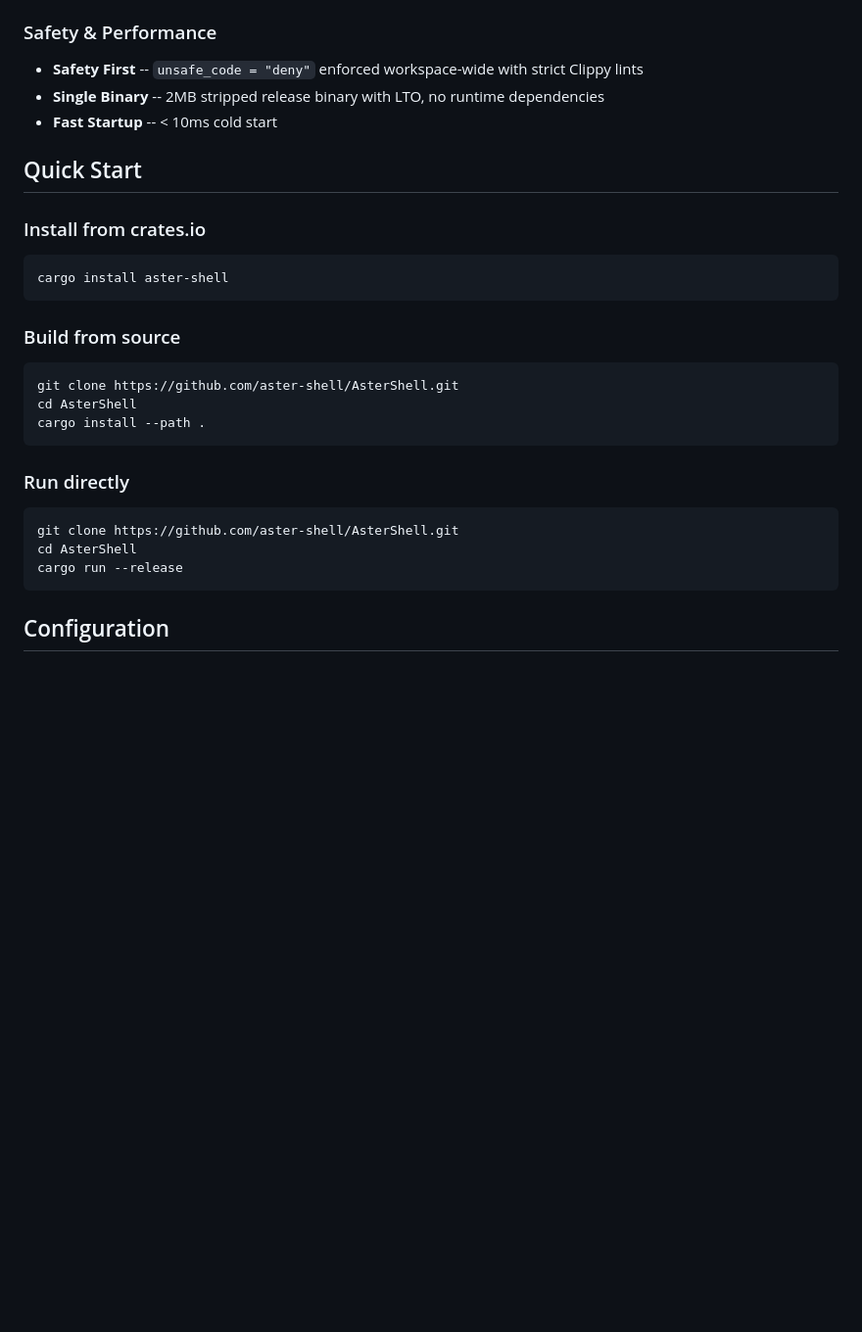
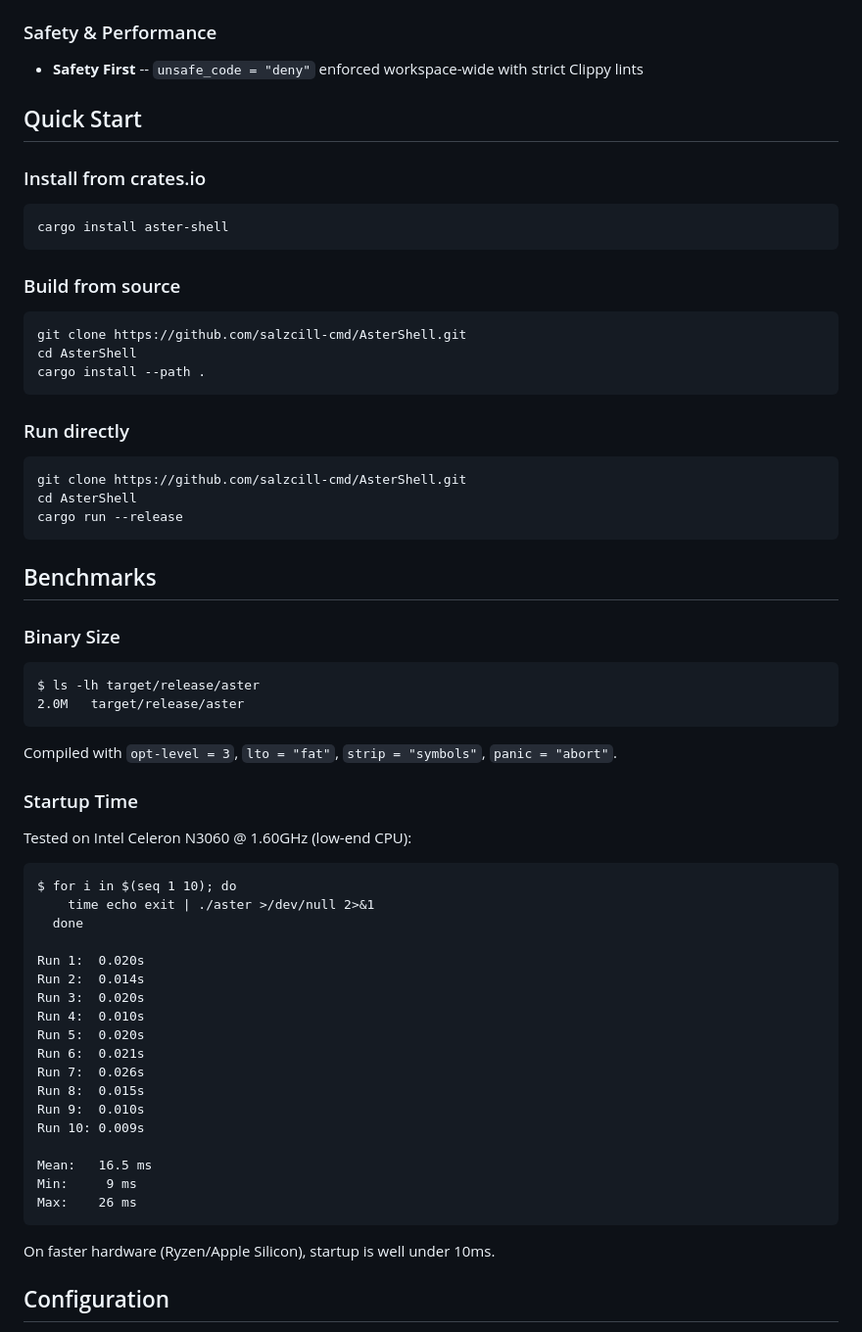
Before and after one commit to salzcill-cmd/AsterShell, a Markdown page: README.md, the part around one of its changes. Shown at 98% size. GitHub-like rendering; blank space fills up the shorter version.

Commit message:
fix: correct repo URLs + add real benchmarks
- Fix all URLs to salzcill-cmd/AsterShell
- Add startup benchmark (16.5ms mean on Celeron N3060)
- Add binary size proof (2.0M stripped)

````diff
--- a/README.md
+++ b/README.md
@@ -64,8 +64,6 @@ AsterShell is a feature-rich shell built in Rust, designed to be a fast and exte
 
 ### Safety & Performance
 - **Safety First** -- `unsafe_code = "deny"` enforced workspace-wide with strict Clippy lints
-- **Single Binary** -- 2MB stripped release binary with LTO, no runtime dependencies
-- **Fast Startup** -- < 10ms cold start
 
 ## Quick Start
 
@@ -78,7 +76,7 @@ cargo install aster-shell
 ### Build from source
 
 ```bash
-git clone https://github.com/aster-shell/AsterShell.git
+git clone https://github.com/salzcill-cmd/AsterShell.git
 cd AsterShell
 cargo install --path .
 ```
@@ -86,10 +84,48 @@ cargo install --path .
 ### Run directly
 
 ```bash
-git clone https://github.com/aster-shell/AsterShell.git
+git clone https://github.com/salzcill-cmd/AsterShell.git
 cd AsterShell
 cargo run --release
 ```
+
+## Benchmarks
+
+### Binary Size
+
+```
+$ ls -lh target/release/aster
+2.0M   target/release/aster
+```
+
+Compiled with `opt-level = 3`, `lto = "fat"`, `strip = "symbols"`, `panic = "abort"`.
+
+### Startup Time
+
+Tested on Intel Celeron N3060 @ 1.60GHz (low-end CPU):
+
+```
+$ for i in $(seq 1 10); do
+    time echo exit | ./aster >/dev/null 2>&1
+  done
+
+Run 1:  0.020s
+Run 2:  0.014s
+Run 3:  0.020s
+Run 4:  0.010s
+Run 5:  0.020s
+Run 6:  0.021s
+Run 7:  0.026s
+Run 8:  0.015s
+Run 9:  0.010s
+Run 10: 0.009s
+
+Mean:   16.5 ms
+Min:     9 ms
+Max:    26 ms
+```
+
+On faster hardware (Ryzen/Apple Silicon), startup is well under 10ms.
 
 ## Configuration
 
````
Also changed, not shown: other parts of README.md (+2 -2 lines).
